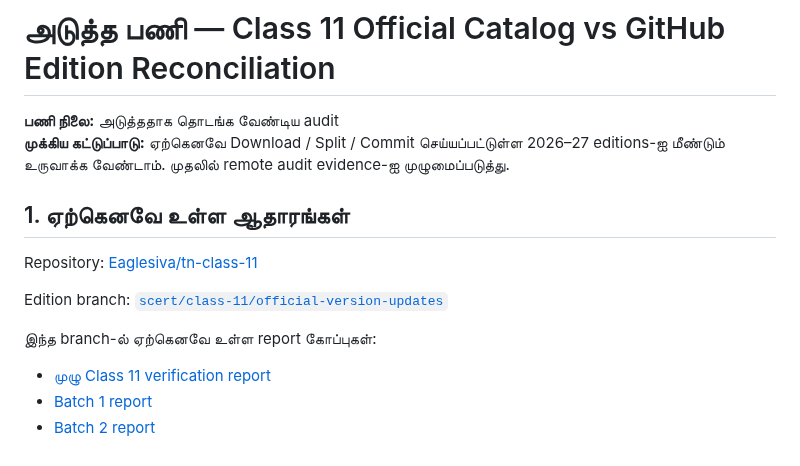
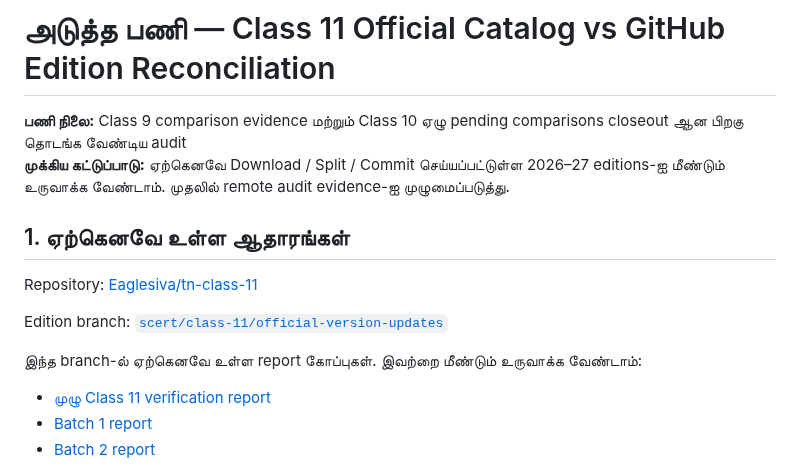
Before and after one commit to Eaglesiva/tn-class-10, a Markdown page: docs/NEXT_AUDIT_CLASS_11_TA.md, the part around the change. Drawn GitHub-style.

Commit message:
docs(scert): queue Class 11 audit after Class 9/10 closeout

```diff
--- a/docs/NEXT_AUDIT_CLASS_11_TA.md
+++ b/docs/NEXT_AUDIT_CLASS_11_TA.md
@@ -1,6 +1,6 @@
 # அடுத்த பணி — Class 11 Official Catalog vs GitHub Edition Reconciliation
 
-**பணி நிலை:** அடுத்ததாக தொடங்க வேண்டிய audit
+**பணி நிலை:** Class 9 comparison evidence மற்றும் Class 10 ஏழு pending comparisons closeout ஆன பிறகு தொடங்க வேண்டிய audit
 **முக்கிய கட்டுப்பாடு:** ஏற்கெனவே Download / Split / Commit செய்யப்பட்டுள்ள 2026–27 editions-ஐ மீண்டும் உருவாக்க வேண்டாம். முதலில் remote audit evidence-ஐ முழுமைப்படுத்து.
 
 ## 1. ஏற்கெனவே உள்ள ஆதாரங்கள்
@@ -9,7 +9,7 @@ Repository: [Eaglesiva/tn-class-11](https://github.com/Eaglesiva/tn-class-11)
 
 Edition branch: [`scert/class-11/official-version-updates`](https://github.com/Eaglesiva/tn-class-11/tree/scert/class-11/official-version-updates)
 
-இந்த branch-ல் ஏற்கெனவே உள்ள report கோப்புகள்:
+இந்த branch-ல் ஏற்கெனவே உள்ள report கோப்புகள். இவற்றை மீண்டும் உருவாக்க வேண்டாம்:
 
 - [முழு Class 11 verification report](https://github.com/Eaglesiva/tn-class-11/blob/scert/class-11/official-version-updates/docs/class11_verification_report.md)
 - [Batch 1 report](https://github.com/Eaglesiva/tn-class-11/blob/scert/class-11/official-version-updates/docs/class_11_batch_1_report.md)
```
